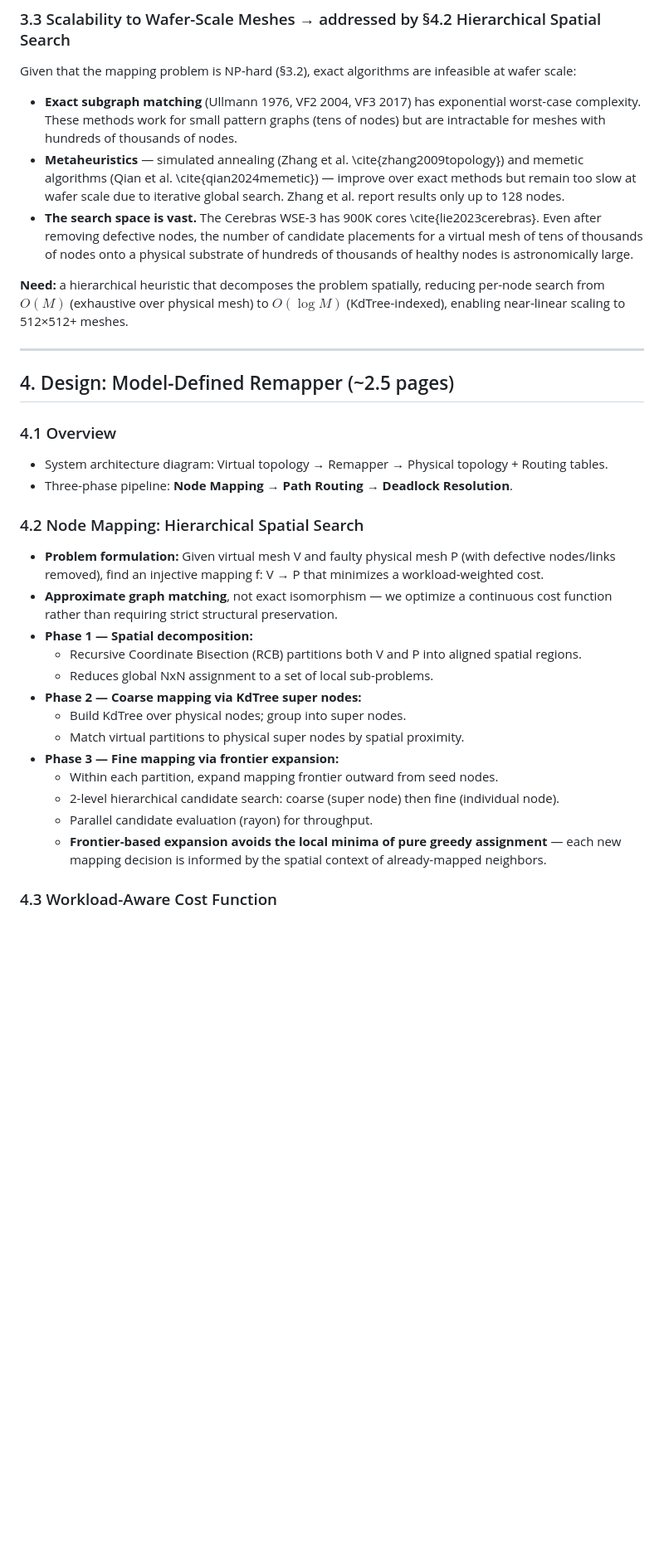
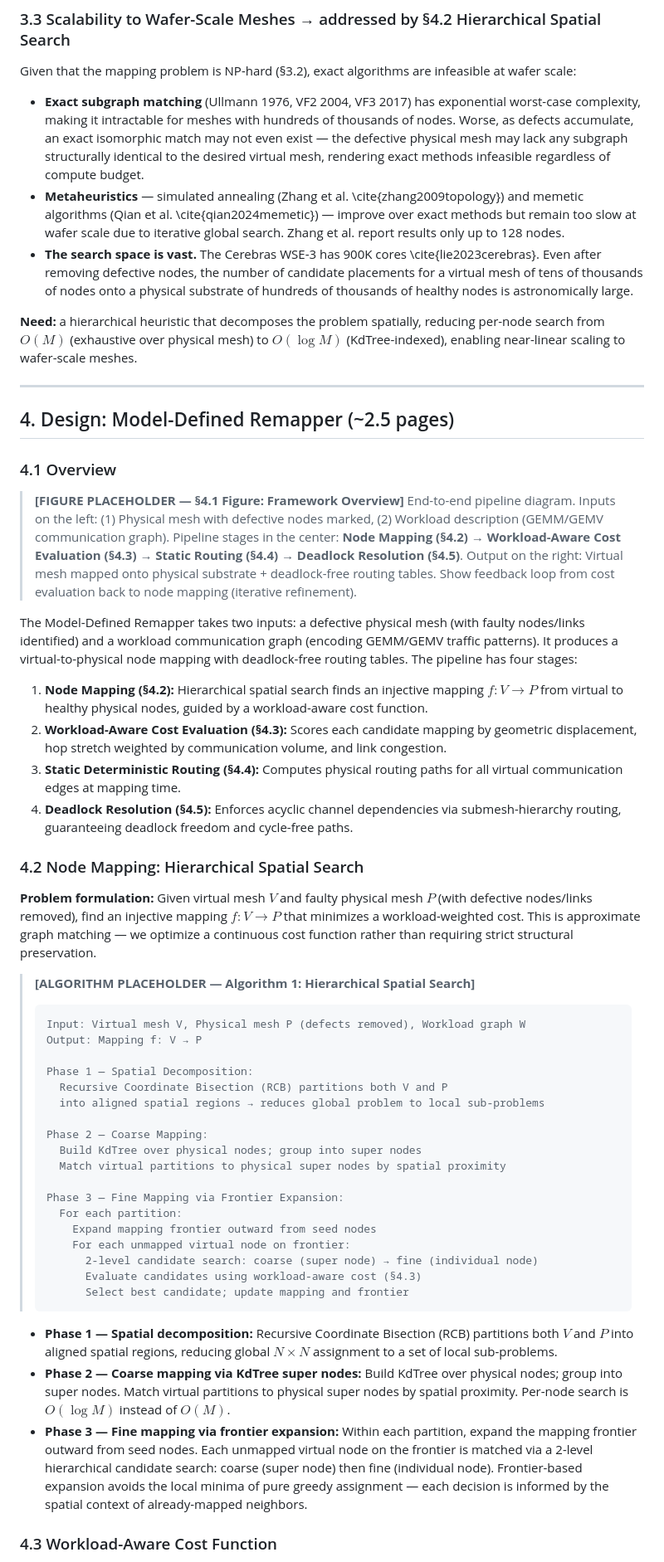
Before and after one commit to mikebo93/Model-defined-Remapper, a Markdown page: paper_outline/paper_structure.md, the part around one of its changes. Shown at 83% size. Rendered like a GitHub page; blank space fills up the shorter version.

Commit message:
Refine section 2 and 3

````diff
--- a/paper_outline/paper_structure.md
+++ b/paper_outline/paper_structure.md
@@ -294,33 +294,56 @@ The challenge is not just computational hardness but *what to optimize*:
 
 Given that the mapping problem is NP-hard (§3.2), exact algorithms are infeasible at wafer scale:
 
-- **Exact subgraph matching** (Ullmann 1976, VF2 2004, VF3 2017) has exponential worst-case complexity. These methods work for small pattern graphs (tens of nodes) but are intractable for meshes with hundreds of thousands of nodes.
+- **Exact subgraph matching** (Ullmann 1976, VF2 2004, VF3 2017) has exponential worst-case complexity, making it intractable for meshes with hundreds of thousands of nodes. Worse, as defects accumulate, an exact isomorphic match may not even exist — the defective physical mesh may lack any subgraph structurally identical to the desired virtual mesh, rendering exact methods infeasible regardless of compute budget.
 - **Metaheuristics** — simulated annealing (Zhang et al. \cite{zhang2009topology}) and memetic algorithms (Qian et al. \cite{qian2024memetic}) — improve over exact methods but remain too slow at wafer scale due to iterative global search. Zhang et al. report results only up to 128 nodes.
 - **The search space is vast.** The Cerebras WSE-3 has 900K cores \cite{lie2023cerebras}. Even after removing defective nodes, the number of candidate placements for a virtual mesh of tens of thousands of nodes onto a physical substrate of hundreds of thousands of healthy nodes is astronomically large.
 
-**Need:** a hierarchical heuristic that decomposes the problem spatially, reducing per-node search from $O(M)$ (exhaustive over physical mesh) to $O(\log M)$ (KdTree-indexed), enabling near-linear scaling to 512×512+ meshes.
+**Need:** a hierarchical heuristic that decomposes the problem spatially, reducing per-node search from $O(M)$ (exhaustive over physical mesh) to $O(\log M)$ (KdTree-indexed), enabling near-linear scaling to wafer-scale meshes.
 
 ---
 
 ## 4. Design: Model-Defined Remapper (~2.5 pages)
 
 ### 4.1 Overview
-- System architecture diagram: Virtual topology → Remapper → Physical topology + Routing tables.
-- Three-phase pipeline: **Node Mapping → Path Routing → Deadlock Resolution**.
+
+> **[FIGURE PLACEHOLDER — §4.1 Figure: Framework Overview]**
+> End-to-end pipeline diagram. Inputs on the left: (1) Physical mesh with defective nodes marked, (2) Workload description (GEMM/GEMV communication graph). Pipeline stages in the center: **Node Mapping (§4.2)** → **Workload-Aware Cost Evaluation (§4.3)** → **Static Routing (§4.4)** → **Deadlock Resolution (§4.5)**. Output on the right: Virtual mesh mapped onto physical substrate + deadlock-free routing tables. Show feedback loop from cost evaluation back to node mapping (iterative refinement).
+
+The Model-Defined Remapper takes two inputs: a defective physical mesh (with faulty nodes/links identified) and a workload communication graph (encoding GEMM/GEMV traffic patterns). It produces a virtual-to-physical node mapping with deadlock-free routing tables. The pipeline has four stages:
+
+1. **Node Mapping (§4.2):** Hierarchical spatial search finds an injective mapping $f: V \to P$ from virtual to healthy physical nodes, guided by a workload-aware cost function.
+2. **Workload-Aware Cost Evaluation (§4.3):** Scores each candidate mapping by geometric displacement, hop stretch weighted by communication volume, and link congestion.
+3. **Static Deterministic Routing (§4.4):** Computes physical routing paths for all virtual communication edges at mapping time.
+4. **Deadlock Resolution (§4.5):** Enforces acyclic channel dependencies via submesh-hierarchy routing, guaranteeing deadlock freedom and cycle-free paths.
 
 ### 4.2 Node Mapping: Hierarchical Spatial Search
-- **Problem formulation:** Given virtual mesh V and faulty physical mesh P (with defective nodes/links removed), find an injective mapping f: V → P that minimizes a workload-weighted cost.
-- **Approximate graph matching**, not exact isomorphism — we optimize a continuous cost function rather than requiring strict structural preservation.
-- **Phase 1 — Spatial decomposition:**
-  - Recursive Coordinate Bisection (RCB) partitions both V and P into aligned spatial regions.
-  - Reduces global NxN assignment to a set of local sub-problems.
-- **Phase 2 — Coarse mapping via KdTree super nodes:**
-  - Build KdTree over physical nodes; group into super nodes.
-  - Match virtual partitions to physical super nodes by spatial proximity.
-- **Phase 3 — Fine mapping via frontier expansion:**
-  - Within each partition, expand mapping frontier outward from seed nodes.
-  - 2-level hierarchical candidate search: coarse (super node) then fine (individual node).
-  - Parallel candidate evaluation (rayon) for throughput.
-  - **Frontier-based expansion avoids the local minima of pure greedy assignment** — each new mapping decision is informed by the spatial context of already-mapped neighbors.
+
+**Problem formulation:** Given virtual mesh $V$ and faulty physical mesh $P$ (with defective nodes/links removed), find an injective mapping $f: V \to P$ that minimizes a workload-weighted cost. This is approximate graph matching — we optimize a continuous cost function rather than requiring strict structural preservation.
+
+> **[ALGORITHM PLACEHOLDER — Algorithm 1: Hierarchical Spatial Search]**
+> ```
+> Input: Virtual mesh V, Physical mesh P (defects removed), Workload graph W
+> Output: Mapping f: V → P
+>
+> Phase 1 — Spatial Decomposition:
+>   Recursive Coordinate Bisection (RCB) partitions both V and P
+>   into aligned spatial regions → reduces global problem to local sub-problems
+>
+> Phase 2 — Coarse Mapping:
+>   Build KdTree over physical nodes; group into super nodes
+>   Match virtual partitions to physical super nodes by spatial proximity
+>
+> Phase 3 — Fine Mapping via Frontier Expansion:
+>   For each partition:
+>     Expand mapping frontier outward from seed nodes
+>     For each unmapped virtual node on frontier:
+>       2-level candidate search: coarse (super node) → fine (individual node)
+>       Evaluate candidates using workload-aware cost (§4.3)
+>       Select best candidate; update mapping and frontier
+> ```
+
+- **Phase 1 — Spatial decomposition:** Recursive Coordinate Bisection (RCB) partitions both $V$ and $P$ into aligned spatial regions, reducing global $N \times N$ assignment to a set of local sub-problems.
+- **Phase 2 — Coarse mapping via KdTree super nodes:** Build KdTree over physical nodes; group into super nodes. Match virtual partitions to physical super nodes by spatial proximity. Per-node search is $O(\log M)$ instead of $O(M)$.
+- **Phase 3 — Fine mapping via frontier expansion:** Within each partition, expand the mapping frontier outward from seed nodes. Each unmapped virtual node on the frontier is matched via a 2-level hierarchical candidate search: coarse (super node) then fine (individual node). Frontier-based expansion avoids the local minima of pure greedy assignment — each decision is informed by the spatial context of already-mapped neighbors.
 
 ### 4.3 Workload-Aware Cost Function
````
Also changed, not shown: other parts of paper_outline/paper_structure.md (+48 -20 lines).
